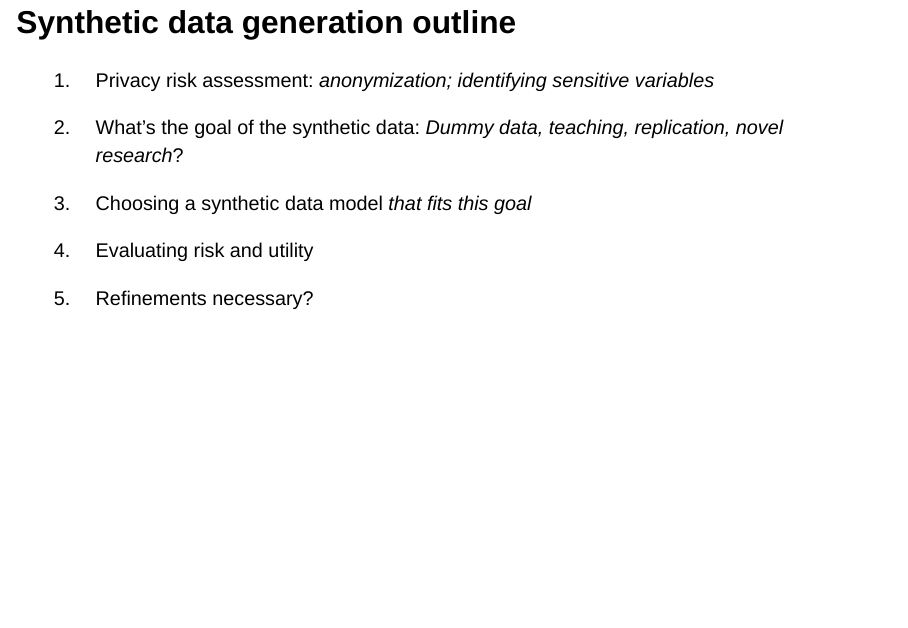
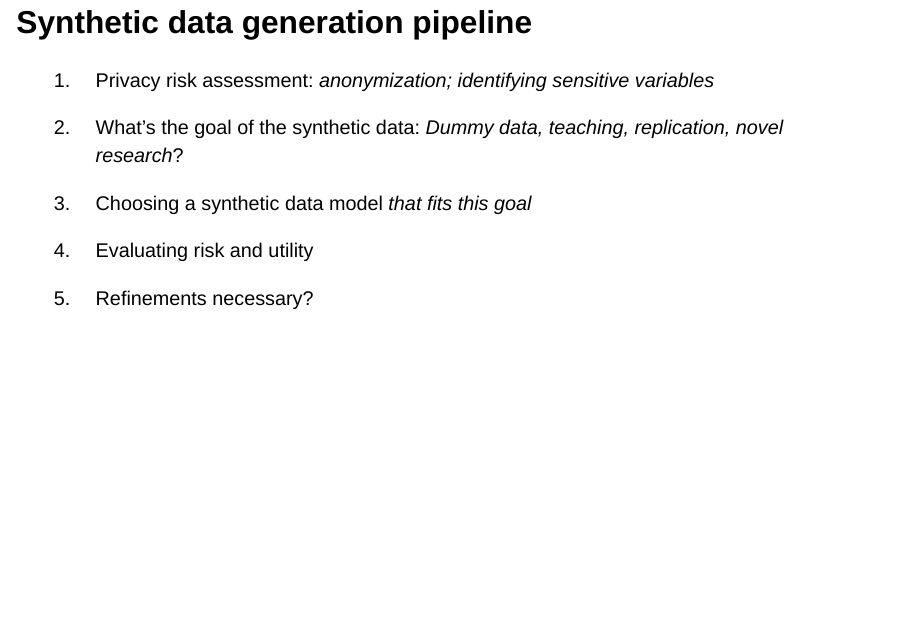
Before and after one commit to thomvolker/dgp-synthetic, a Quarto document (index.qmd): page 6 of 22. Rendered offline with R 4.5, knitr and Pandoc in place of Quarto, with nearby package versions; drawn as Slidy slides in place of the format the file asks for.

Commit message:
textual change

```diff
--- a/index.qmd
+++ b/index.qmd
@@ -60,7 +60,7 @@ Narayanan & Shmatikov ([2008](https://systems.cs.columbia.edu/private-systems-cl
 :::
 
 
-## Synthetic data generation outline
+## Synthetic data generation pipeline
 
 1. Privacy risk assessment: _anonymization; identifying sensitive variables_
 
```
Also changed, not shown: index.html, slides.pdf (added).
